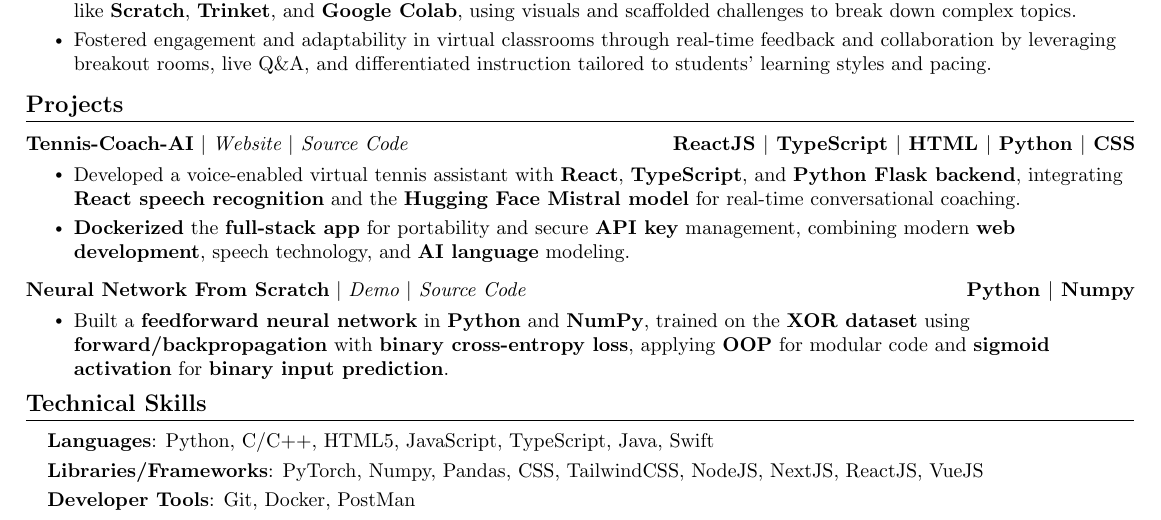
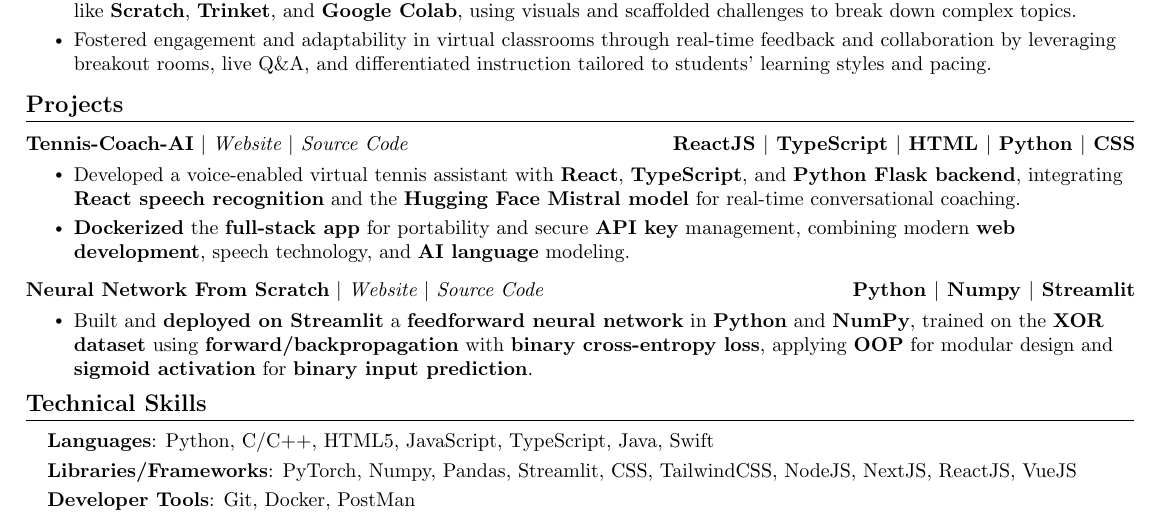
Before and after one commit to TejasNaik24/Tejas-Naik-Resume, a LaTeX document (main.tex): part of the page, cut so that both start at the same text. Compiled offline with pdfLaTeX.

Commit message:
Update main.tex

```diff
--- a/main.tex
+++ b/main.tex
@@ -155,10 +155,10 @@
           \resumeItemListEnd
     \vspace{-17pt}
     \resumeProjectHeading
-{\textbf{{Neural Network From Scratch}} $|$ \emph{\href{https://drive.google.com/file/d/1YpVzB6VQXRyj1WNqQmXgUmp_3Y6uaZax/view?usp=sharing}{Demo}{ $|$ }\href{https://github.com/TejasNaik24/NeuralNetwork-From-Scratch}{Source Code}}}{Python $|$ Numpy}
+        {\textbf{{Neural Network From Scratch}} $|$ \emph{\href{https://neural-network-from-scratch.streamlit.app/}{Website}{ $|$ }\href{https://github.com/TejasNaik24/NeuralNetwork-From-Scratch}{Source Code}}}{Python $|$ Numpy $|$ Streamlit}
     \\[5mm]
         \resumeItemListStart
-\resumeItem{Built a \textbf{feedforward neural network} in \textbf{Python} and \textbf{NumPy}, trained on the \textbf{XOR dataset} using \textbf{forward/backpropagation} with \textbf{binary cross-entropy loss}, applying \textbf{OOP} for modular code and \textbf{sigmoid activation} for \textbf{binary input prediction}.}
+            \resumeItem{Built and \textbf{deployed on Streamlit} a \textbf{feedforward neural network} in \textbf{Python} and \textbf{NumPy}, trained on the \textbf{XOR dataset} using \textbf{forward/backpropagation} with \textbf{binary cross-entropy loss}, applying \textbf{OOP} for modular design and \textbf{sigmoid activation} for \textbf{binary input prediction}.}
         \resumeItemListEnd
     \resumeSubHeadingListEnd
 \vspace{-17pt}
@@ -167,7 +167,7 @@
  \begin{itemize}[leftmargin=0.15in, label={}]
     \small{\item{
      \textbf{Languages}{: Python, C/C++, HTML5, JavaScript, TypeScript, Java, Swift} \\[1mm]
-     \textbf{Libraries/Frameworks}{: PyTorch, Numpy, Pandas, CSS, TailwindCSS, NodeJS, NextJS, ReactJS, VueJS} \\ [1mm]
+     \textbf{Libraries/Frameworks}{: PyTorch, Numpy, Pandas, Streamlit, CSS, TailwindCSS, NodeJS, NextJS, ReactJS, VueJS} \\ [1mm]
      \textbf{Developer Tools}{: Git, Docker, PostMan} \\[1mm]
 
     }}
```
Lines whose indentation alone changed are shown as unchanged.
